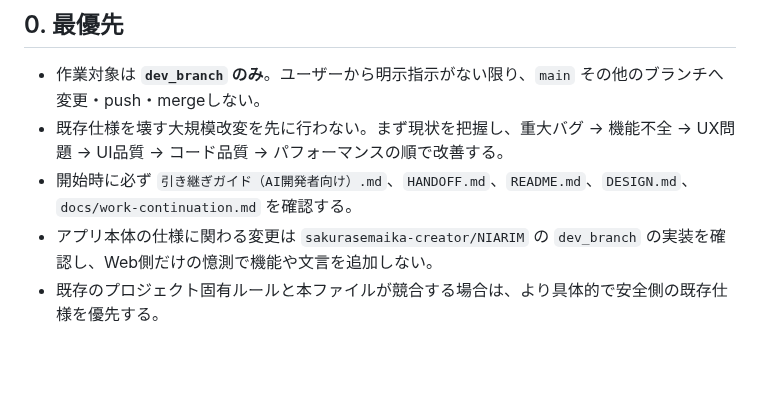
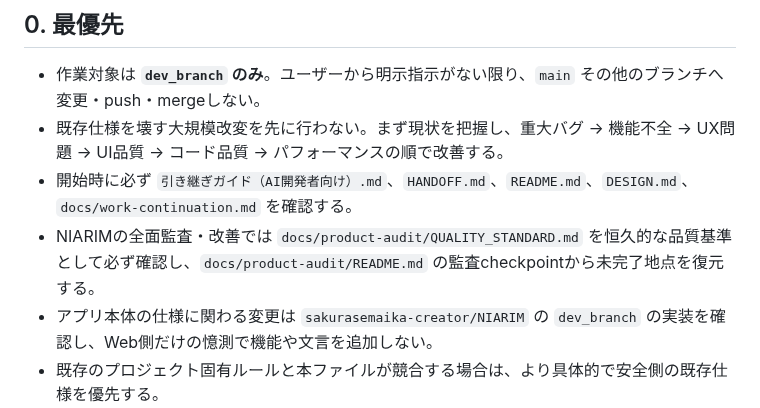
Before and after one commit to sakurasemaika-creator/NIARIM-web, a Markdown page: AGENTS.md, the part around the change. Rendered like a GitHub page; blank space fills up the shorter version.

Commit message:
docs: load persistent audit quality standard

```diff
--- a/AGENTS.md
+++ b/AGENTS.md
@@ -7,6 +7,7 @@
 - 作業対象は **`dev_branch` のみ**。ユーザーから明示指示がない限り、`main` その他のブランチへ変更・push・mergeしない。
 - 既存仕様を壊す大規模改変を先に行わない。まず現状を把握し、重大バグ → 機能不全 → UX問題 → UI品質 → コード品質 → パフォーマンスの順で改善する。
 - 開始時に必ず `引き継ぎガイド（AI開発者向け）.md`、`HANDOFF.md`、`README.md`、`DESIGN.md`、`docs/work-continuation.md` を確認する。
+- NIARIMの全面監査・改善では `docs/product-audit/QUALITY_STANDARD.md` を恒久的な品質基準として必ず確認し、`docs/product-audit/README.md` の監査checkpointから未完了地点を復元する。
 - アプリ本体の仕様に関わる変更は `sakurasemaika-creator/NIARIM` の `dev_branch` の実装を確認し、Web側だけの憶測で機能や文言を追加しない。
 - 既存のプロジェクト固有ルールと本ファイルが競合する場合は、より具体的で安全側の既存仕様を優先する。
 
```
